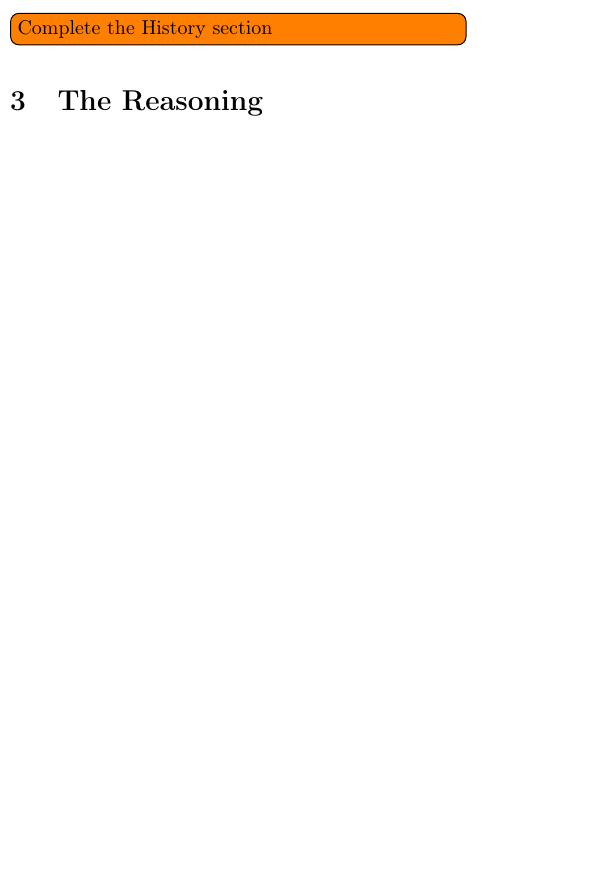
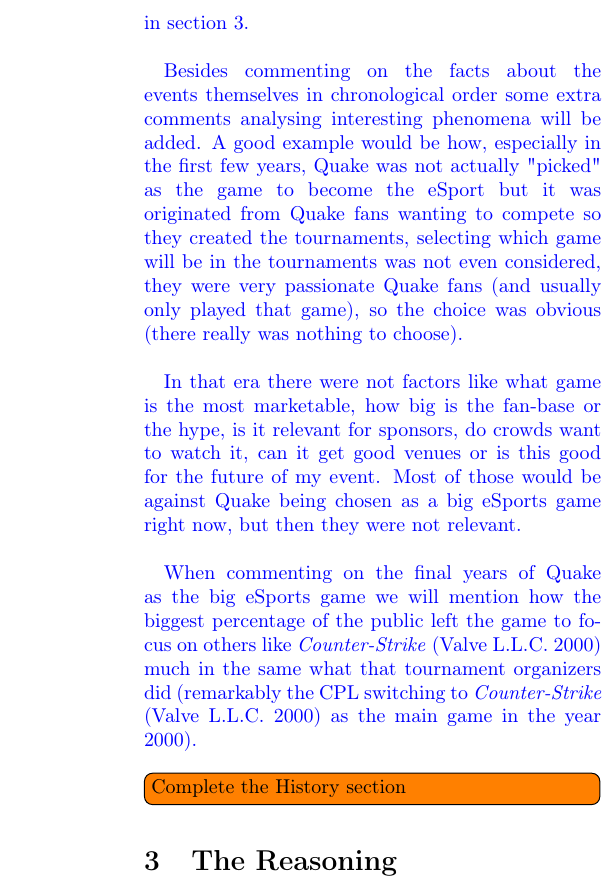
Before and after one commit to Jazzzy/QuakeRiseAndDecay, a LaTeX paper (src/QuakeRiseAndDecay.tex, which reads src/content/history.tex, src/content/reasoning.tex): part of one column of page 2 of 3 before the commit and part of one column of page 3 of 5 after it, cut at the place of the change, the shorter picture padded with empty space. Compiled offline with pdfLaTeX.

Commit message:
Included notes for future content and fixed some gramatical errors

```diff
--- a/src/QuakeRiseAndDecay.tex
+++ b/src/QuakeRiseAndDecay.tex
@@ -33,13 +33,18 @@
 	\hypersetup{breaklinks=true}
 	\urlstyle{same}
 
+%	Colors
+	\usepackage{color}
+
 
 %%%%%%%%%%%%%%%%%%%%%%%%%%%%%%%%%%%%%%%%%%%%%%%%%%%%%%%%%%%%%%%%%%%%%%%%%%%%%%%%%%%%%
 % 								COMMAND CONFIGURATION								%
 %%%%%%%%%%%%%%%%%%%%%%%%%%%%%%%%%%%%%%%%%%%%%%%%%%%%%%%%%%%%%%%%%%%%%%%%%%%%%%%%%%%%%
 
 %	Setting up my new commands
-\newcommand*{\ContentPath}{./content}%
+\newcommand*{\ContentPath}{./content}
+
+\newcommand{\FutureContentNotes}[1]{{\color{blue}\textbf{\textit{Notes about future content}}.- {#1}}}
 
 
 
--- a/src/content/history.tex
+++ b/src/content/history.tex
@@ -1,2 +1,14 @@
 \section{The History}
+\label{sec::history}
+
+\FutureContentNotes{
+This section will mainly contain the events that happened between the year 1997 and the beginning of the new millennium. How and why these events happened and started sets a good framework to then go into detail in section \ref{sec::reasoning}.\\
+
+Besides commenting on the facts about the events themselves in chronological order some extra comments analysing interesting phenomena will be added. A good example would be how, especially in the first few years, Quake was not actually "picked" as the game to become the eSport but it was originated from Quake fans wanting to compete so they created the tournaments, selecting which game will be in the tournaments was not even considered, they were very passionate Quake fans (and usually only played that game), so the choice was obvious (there really was nothing to choose).\\
+
+In that era there were not factors like what game is the most marketable, how big is the fan-base or the hype, is it relevant for sponsors, do crowds want to watch it, can it get good venues or is this good for the future of my event. Most of those would be against Quake being chosen as a big eSports game right now, but then they were not relevant.\\
+
+When commenting on the final years of Quake as the big eSports game we will mention how the biggest percentage of the public left the game to focus on others like \textit{Counter-Strike} \citep{game:cs} much in the same what that tournament organizers did (remarkably the CPL switching to \textit{Counter-Strike} \citep{game:cs} as the main game in the year 2000).\\
+}
+
 \todo{Complete the History section}
--- a/src/content/reasoning.tex
+++ b/src/content/reasoning.tex
@@ -1,2 +1,32 @@
 \section{The Reasoning}
+\label{sec::reasoning}
+
+
+\FutureContentNotes{
+This section will be the bread and butter component of the paper. Once the right context has been set in sections \ref{sec::introduction} and \ref{sec::history} it is possible to dive deeper into the reasons that support the statement of "Quake being the Grandfather of eSports".\\
+
+One of the subsections will focus on how the design of the game affected its situation, how those made the game very compelling at the beginning and also how those ceased to be relevant in the latter years of Quake's success. Some interesting things that will be mentioned are:
+
+\begin{itemize}
+	\item How some of the most compelling mechanics were unintended.
+	\item The very steep learning curve and high skill ceiling, considered elitist by many, and its implications (not fun for casual players, the charm of the game being inherently against casual, big eSports games and players).
+	\item How the good quality multi-player broke through the market allowing people to play directly against other competitors.
+	\item How community creativity was very encouraged and important (Custom servers and custom maps, a lot of modding freedom with the example of Goosman, that worked on Quake and the \textit{Counter-Strike}). Now developers controll the game much more as far as eSports and who makes what content.
+	\item idSoftware as a company does not keep working on the same project, they like the make, release and move on from the game model.
+\end{itemize}
+
+Another very interesting and important section will be focused on the technology of the game. So much of its success depended on how breakthrough some of the features of the games were. Some of the things worth mention would be:
+
+\begin{itemize}
+	\item Real 3D engine: Moving and looking in all axis (adding up and down compared to Doom).
+	\item Best Netcode to date (TCP/IP and servers).
+	\item Realistic rendering techniques performing very well in real time for the era.
+	\item Lack of other games with similar technology that would impress the potential public.
+\end{itemize}
+
+
+Some other situational advantages that it had at the beginning could also be mentioned. A good example would be that a huge amount of people claimed that they bough Quake only for the single-player since \textit{Doom} was already a huge success years before. Then when they had already played Quake's single-player mode and discovered the multi-player it opened this door of opportunity to keep enjoying the game in a whole different way. This is important since they did not market the game for the multi-player, and people did not feel like they were gambling and buying this "new thing", they were investing in a single-player game in their eyes from a company they already trusted.\\
+
+}
+
 \todo{Complete the Reasoning section}
```
Also changed, not shown: src/bibliography.bib (+14 -8 lines), src/content/conclusion.tex (+14 -0 lines), src/content/introduction.tex (+3 -2 lines), pdf/QuakeRiseAndDecay.pdf, src/QuakeRiseAndDecay.tex (2 more changed lines).
